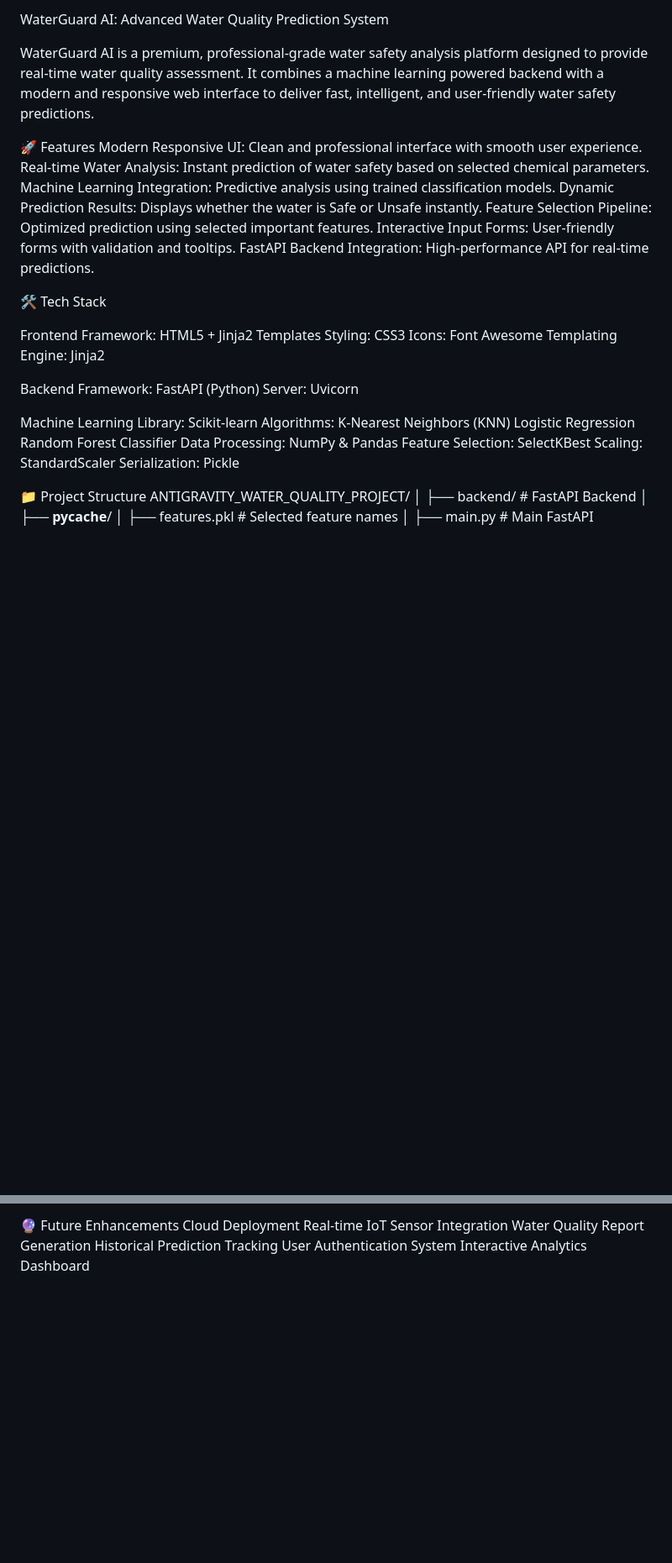
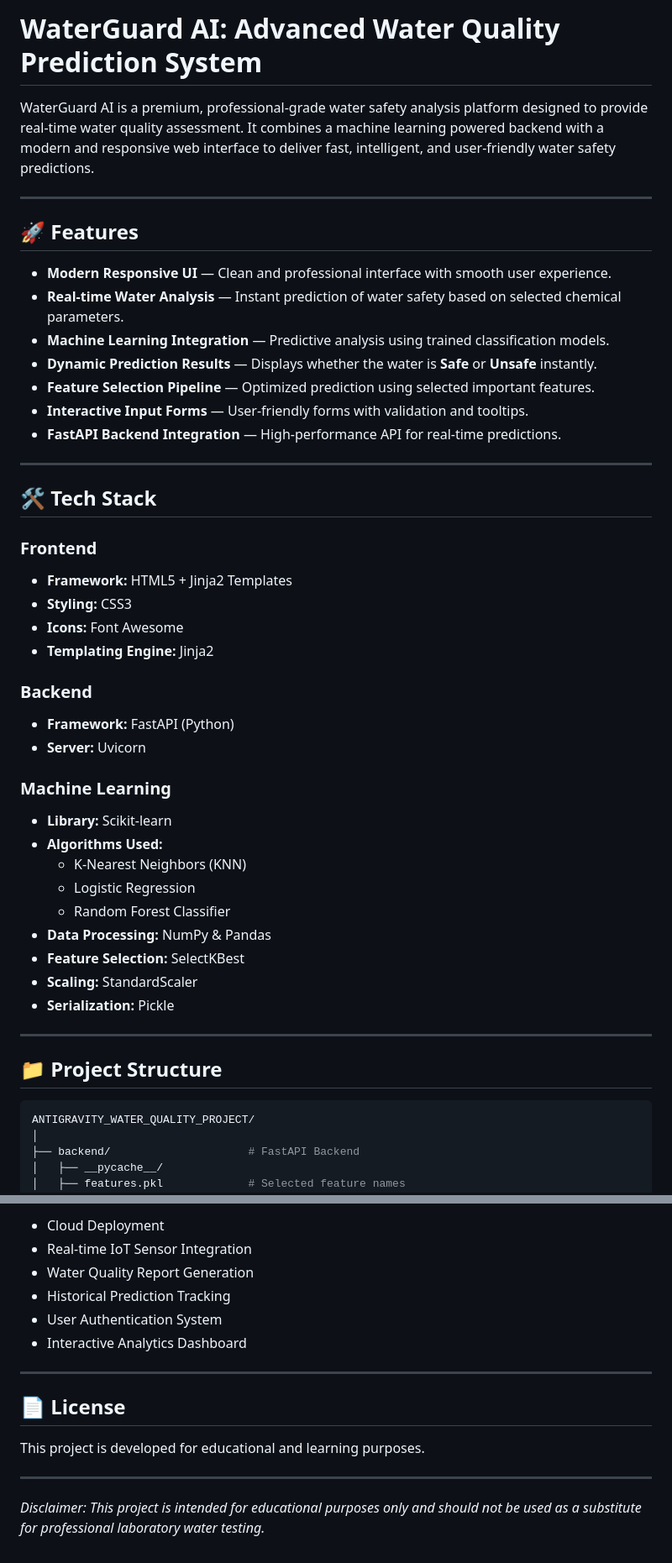
Before and after one commit to riyaa06-eng/WaterGuard, a Markdown page: README.md, 2 parts joined by grey strips. Shown at 84% size. Drawn GitHub-style; blank space fills up the shorter version.

Commit message:
Final WaterGuard project update

````diff
--- a/README.md
+++ b/README.md
@@ -1,46 +1,49 @@
-WaterGuard AI: Advanced Water Quality Prediction System
+# WaterGuard AI: Advanced Water Quality Prediction System
 
 WaterGuard AI is a premium, professional-grade water safety analysis platform designed to provide real-time water quality assessment. It combines a machine learning powered backend with a modern and responsive web interface to deliver fast, intelligent, and user-friendly water safety predictions.
 
+---
 
+## 🚀 Features
 
-🚀 Features
-Modern Responsive UI: Clean and professional interface with smooth user experience.
-Real-time Water Analysis: Instant prediction of water safety based on selected chemical parameters.
-Machine Learning Integration: Predictive analysis using trained classification models.
-Dynamic Prediction Results: Displays whether the water is Safe or Unsafe instantly.
-Feature Selection Pipeline: Optimized prediction using selected important features.
-Interactive Input Forms: User-friendly forms with validation and tooltips.
-FastAPI Backend Integration: High-performance API for real-time predictions.
+- **Modern Responsive UI** — Clean and professional interface with smooth user experience.
+- **Real-time Water Analysis** — Instant prediction of water safety based on selected chemical parameters.
+- **Machine Learning Integration** — Predictive analysis using trained classification models.
+- **Dynamic Prediction Results** — Displays whether the water is **Safe** or **Unsafe** instantly.
+- **Feature Selection Pipeline** — Optimized prediction using selected important features.
+- **Interactive Input Forms** — User-friendly forms with validation and tooltips.
+- **FastAPI Backend Integration** — High-performance API for real-time predictions.
 
+---
 
+## 🛠️ Tech Stack
 
-🛠️ Tech Stack
+### Frontend
+- **Framework:** HTML5 + Jinja2 Templates
+- **Styling:** CSS3
+- **Icons:** Font Awesome
+- **Templating Engine:** Jinja2
 
-Frontend
-Framework: HTML5 + Jinja2 Templates
-Styling: CSS3
-Icons: Font Awesome
-Templating Engine: Jinja2
+### Backend
+- **Framework:** FastAPI (Python)
+- **Server:** Uvicorn
 
-Backend
-Framework: FastAPI (Python)
-Server: Uvicorn
+### Machine Learning
+- **Library:** Scikit-learn
+- **Algorithms Used:**
+  - K-Nearest Neighbors (KNN)
+  - Logistic Regression
+  - Random Forest Classifier
+- **Data Processing:** NumPy & Pandas
+- **Feature Selection:** SelectKBest
+- **Scaling:** StandardScaler
+- **Serialization:** Pickle
 
-Machine Learning
-Library: Scikit-learn
-Algorithms:
-K-Nearest Neighbors (KNN)
-Logistic Regression
-Random Forest Classifier
-Data Processing: NumPy & Pandas
-Feature Selection: SelectKBest
-Scaling: StandardScaler
-Serialization: Pickle
+---
 
+## 📁 Project Structure
 
-
-📁 Project Structure
+```bash
 ANTIGRAVITY_WATER_QUALITY_PROJECT/
 │
 ├── backend/                     # FastAPI Backend
@@ -138,8 +164,17 @@ Random Forest achieved the highest accuracy and was selected for deployment.
 
-🔮 Future Enhancements
-Cloud Deployment
-Real-time IoT Sensor Integration
-Water Quality Report Generation
-Historical Prediction Tracking
-User Authentication System
-Interactive Analytics Dashboard
+- Cloud Deployment
+- Real-time IoT Sensor Integration
+- Water Quality Report Generation
+- Historical Prediction Tracking
+- User Authentication System
+- Interactive Analytics Dashboard
+
+---
+
+## 📄 License
+
+This project is developed for educational and learning purposes.
+
+---
+
+*Disclaimer: This project is intended for educational purposes only and should not be used as a substitute for professional laboratory water testing.*
````
Also changed, not shown: other parts of README.md (+50 -27 lines).
